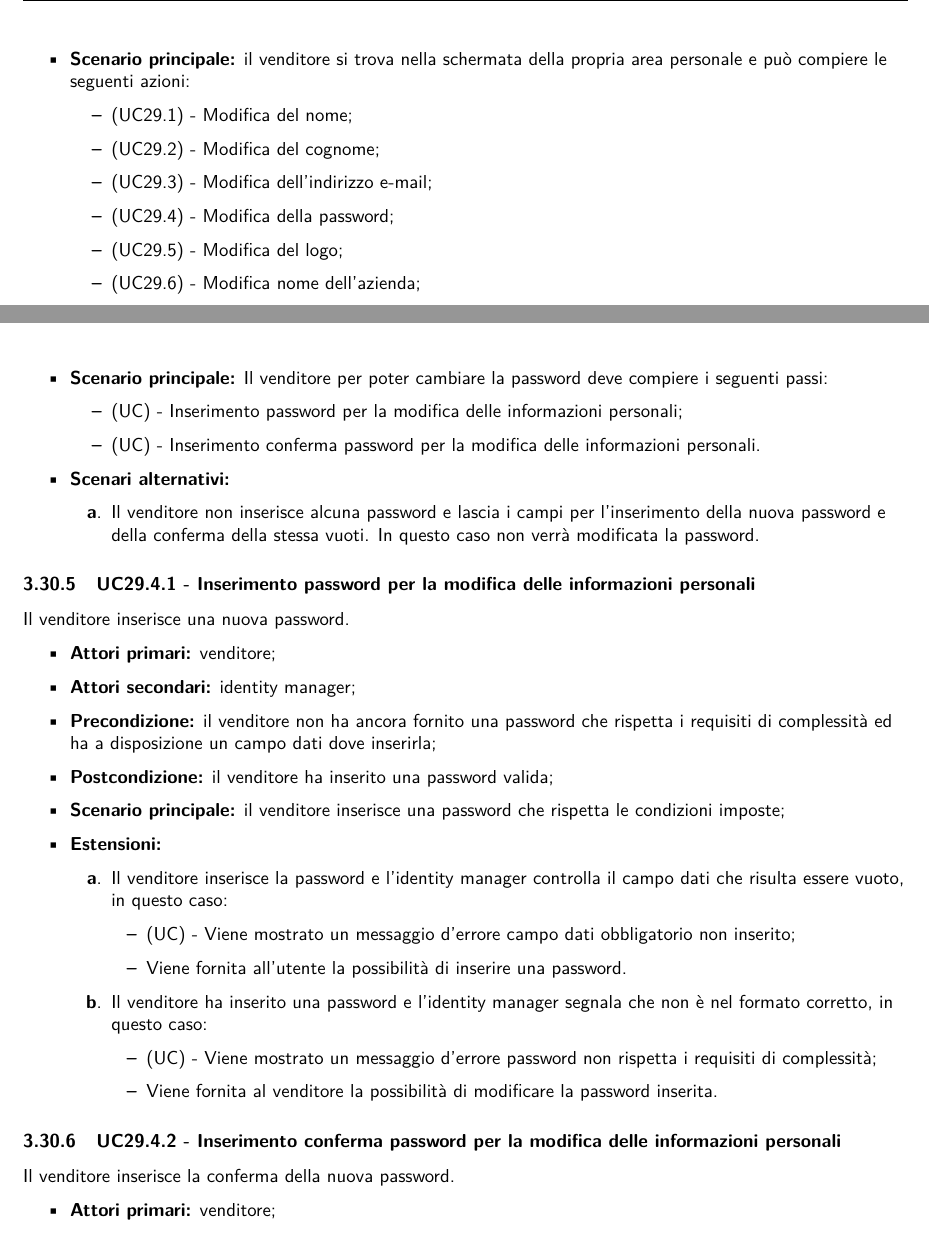
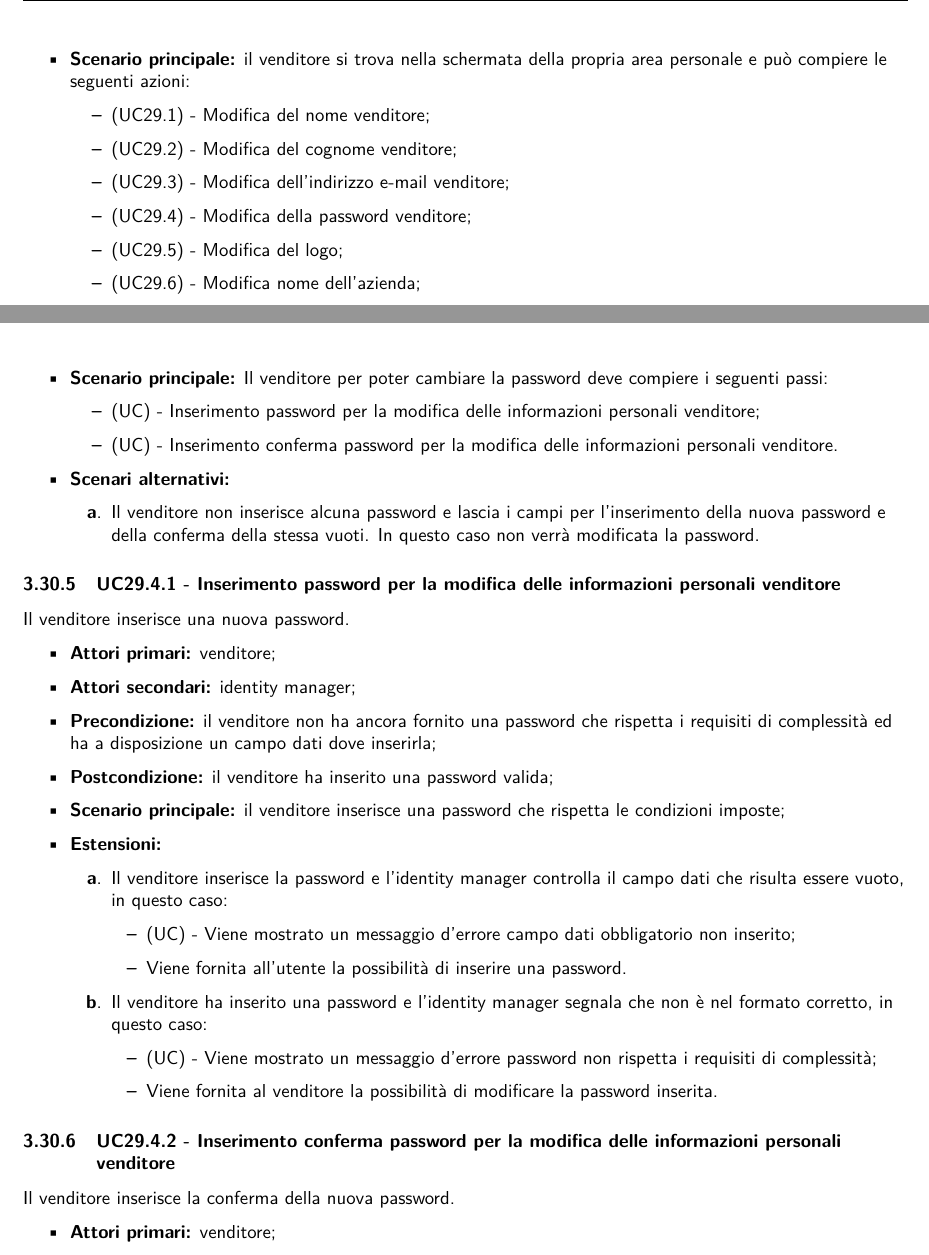
Before and after one commit to NotOnlyStudents/Documentazione, a LaTeX document (DocumentiPubblici/AnalisiDeiRequisiti/AnalisiDeiRequisiti_v1.14.tex, which reads DocumentiPubblici/AnalisiDeiRequisiti/Sezioni/CasiUso/Venditore/GestioneAccountVenditore.tex): two parts of pages 44 and 46 of 82, joined at a grey line, cut so that both start at the same text. Compiled offline with pdfLaTeX.

Commit message:
fix vari

```diff
--- a/DocumentiPubblici/AnalisiDeiRequisiti/Sezioni/CasiUso/Venditore/GestioneAccountVenditore.tex
+++ b/DocumentiPubblici/AnalisiDeiRequisiti/Sezioni/CasiUso/Venditore/GestioneAccountVenditore.tex
@@ -7,10 +7,10 @@ Il venditore può modificare le sue informazioni personali.
     \item \textbf{Postcondizione:} il venditore ha aggiornato le proprie informazioni personali;
     \item \textbf{Scenario principale:} il venditore si trova nella schermata della propria area personale e può compiere le seguenti azioni:
     \begin{itemize}
-    	\item (\actualUC.1) - Modifica del nome;
-    	\item (\actualUC.2) - Modifica del cognome;
-        \item (\actualUC.3) - Modifica dell'indirizzo e-mail;
-        \item (\actualUC.4) - Modifica della password;
+    	\item (\actualUC.1) - Modifica del nome venditore;
+    	\item (\actualUC.2) - Modifica del cognome venditore;
+        \item (\actualUC.3) - Modifica dell'indirizzo e-mail venditore;
+        \item (\actualUC.4) - Modifica della password venditore;
         \item (\actualUC.5) - Modifica del logo;
         \item (\actualUC.6) - Modifica nome dell'azienda;
         \item (\actualUC.7) - Modifica della descrizione dell'azienda.
@@ -117,8 +117,8 @@ Il venditore vuole modificare la propria password.
     \item \textbf{Postcondizione:} il venditore ha modificato la sua password;
     \item \textbf{Scenario principale:} Il venditore per poter cambiare la password deve compiere i seguenti passi:
         \begin{itemize}
-            \item (UC) - Inserimento password per la modifica delle informazioni personali;
-            \item (UC) - Inserimento conferma password per la modifica delle informazioni personali.
+            \item (UC) - Inserimento password per la modifica delle informazioni personali venditore;
+            \item (UC) - Inserimento conferma password per la modifica delle informazioni personali venditore.
         \end{itemize}
     \item \textbf{Scenari alternativi:}
     \begin{enumerate}[label=\lett]
@@ -128,7 +128,7 @@ Il venditore vuole modificare la propria password.
 
 \resetSubSubUC
 
-\subSubUC{Inserimento password per la modifica delle informazioni personali}
+\subSubUC{Inserimento password per la modifica delle informazioni personali venditore}
 Il venditore inserisce una nuova password.
 \begin{itemize}
 	\item \textbf{Attori primari:} venditore;
@@ -151,7 +151,7 @@ Il venditore inserisce una nuova password.
 	\end{enumerate}
 \end{itemize}
 
-\subSubUC{Inserimento conferma password per la modifica delle informazioni personali}
+\subSubUC{Inserimento conferma password per la modifica delle informazioni personali venditore}
 Il venditore inserisce la conferma della nuova password.
 \begin{itemize}
 	\item \textbf{Attori primari:} venditore;
```
Also changed, not shown: DocumentiPubblici/AnalisiDeiRequisiti/Sezioni/CasiUso/Venditore/GestioneProdotto.tex (+8 -8 lines), DocumentiPubblici/AnalisiDeiRequisiti/Sezioni/CasiUso/Venditore/GestioneAccountVenditore.tex (10 more changed lines).
